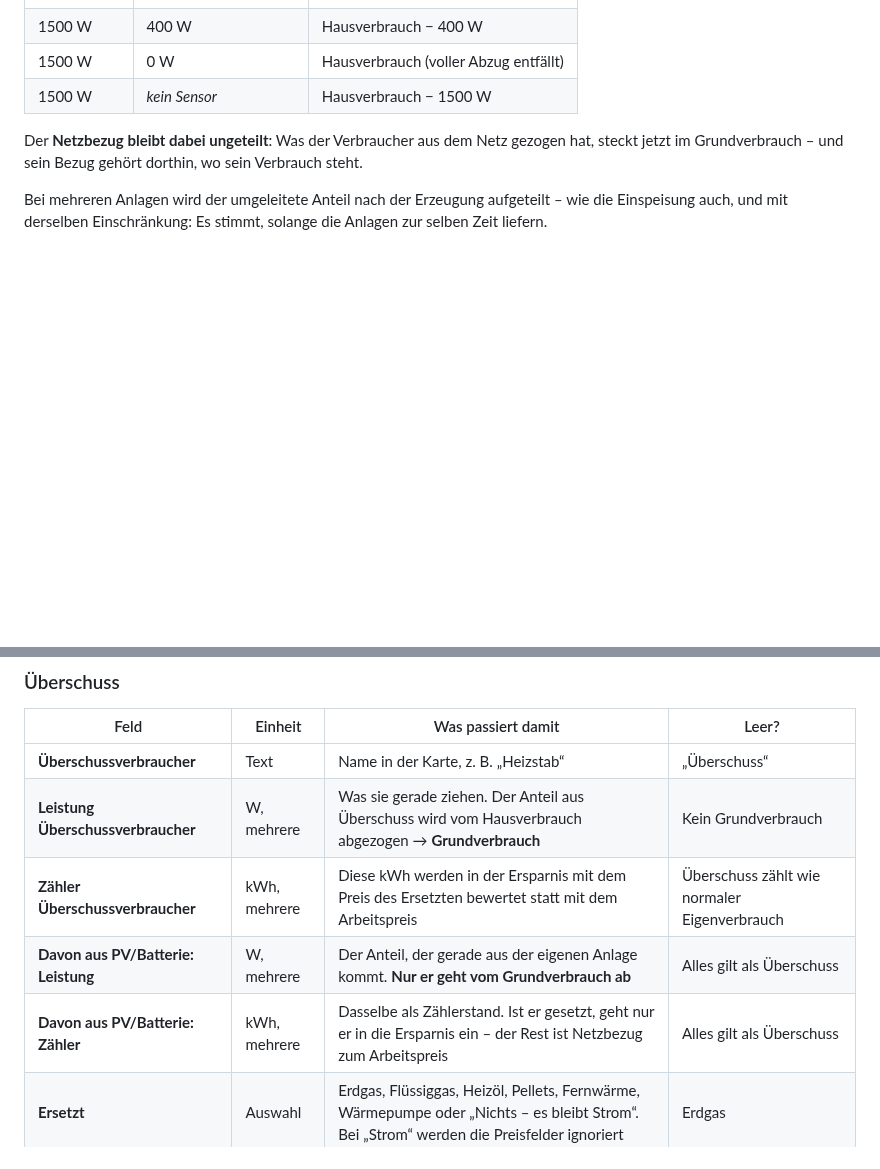
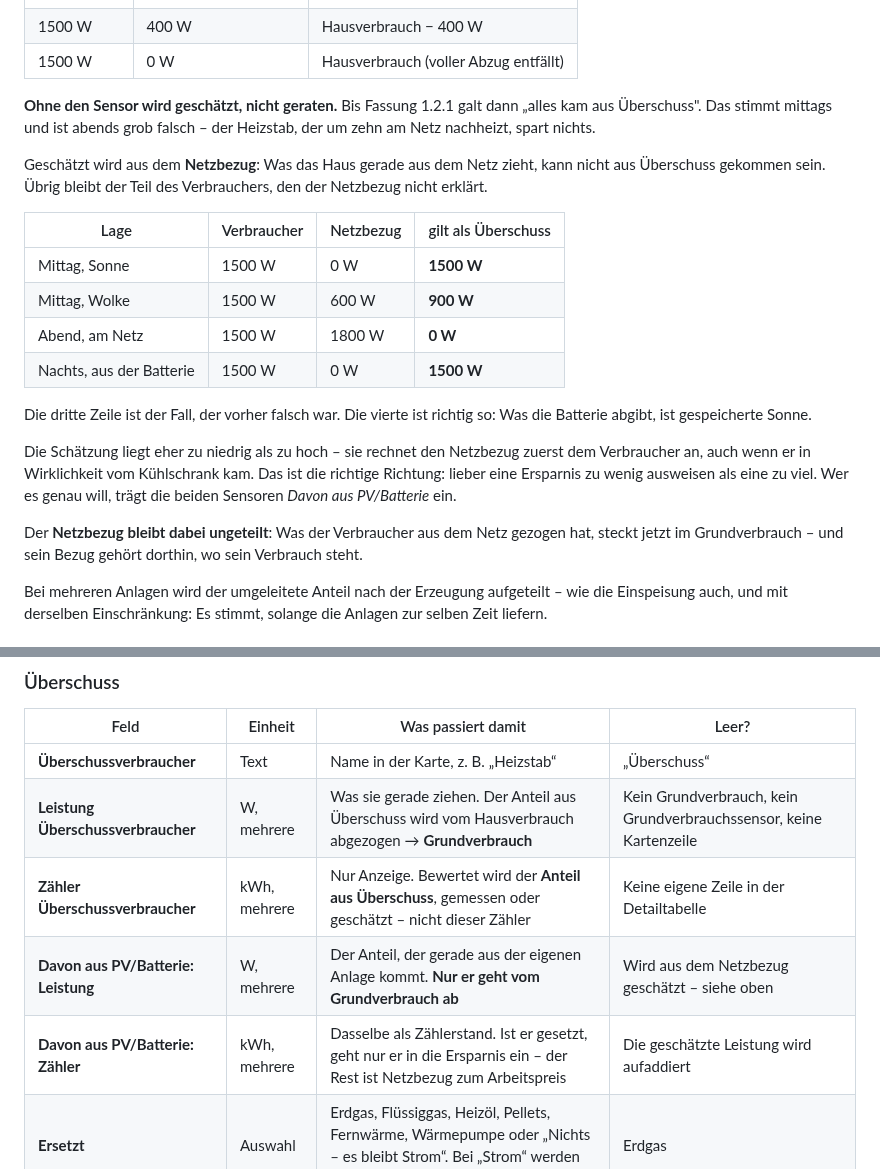
Before and after one commit to tach2004/ha-pv-system, a Markdown page: README.md, 2 parts joined by grey strips. Rendered like a GitHub page; blank space fills up the shorter version.

```diff
--- a/README.md
+++ b/README.md
@@ -610,7 +610,30 @@ darüber zu schön.
 | 1500 W | 1500 W | Hausverbrauch − 1500 W |
 | 1500 W | 400 W | Hausverbrauch − 400 W |
 | 1500 W | 0 W | Hausverbrauch (voller Abzug entfällt) |
-| 1500 W | *kein Sensor* | Hausverbrauch − 1500 W |
+
+**Ohne den Sensor wird geschätzt, nicht geraten.** Bis Fassung 1.2.1 galt
+dann „alles kam aus Überschuss". Das stimmt mittags und ist abends grob
+falsch – der Heizstab, der um zehn am Netz nachheizt, spart nichts.
+
+Geschätzt wird aus dem **Netzbezug**: Was das Haus gerade aus dem Netz zieht,
+kann nicht aus Überschuss gekommen sein. Übrig bleibt der Teil des
+Verbrauchers, den der Netzbezug nicht erklärt.
+
+| Lage | Verbraucher | Netzbezug | gilt als Überschuss |
+|---|---|---|---|
+| Mittag, Sonne | 1500 W | 0 W | **1500 W** |
+| Mittag, Wolke | 1500 W | 600 W | **900 W** |
+| Abend, am Netz | 1500 W | 1800 W | **0 W** |
+| Nachts, aus der Batterie | 1500 W | 0 W | **1500 W** |
+
+Die dritte Zeile ist der Fall, der vorher falsch war. Die vierte ist richtig
+so: Was die Batterie abgibt, ist gespeicherte Sonne.
+
+Die Schätzung liegt eher zu niedrig als zu hoch – sie rechnet den Netzbezug
+zuerst dem Verbraucher an, auch wenn er in Wirklichkeit vom Kühlschrank kam.
+Das ist die richtige Richtung: lieber eine Ersparnis zu wenig ausweisen als
+eine zu viel. Wer es genau will, trägt die beiden Sensoren *Davon aus
+PV/Batterie* ein.
 
 Der **Netzbezug bleibt dabei ungeteilt**: Was der Verbraucher aus dem Netz
 gezogen hat, steckt jetzt im Grundverbrauch – und sein Bezug gehört dorthin,
@@ -783,10 +806,10 @@ Wiederholung und deshalb abgeschaltet – der zweite nie.
 | Feld | Einheit | Was passiert damit | Leer? |
 |---|---|---|---|
 | **Überschussverbraucher** | Text | Name in der Karte, z. B. „Heizstab“ | „Überschuss“ |
-| **Leistung Überschussverbraucher** | W, mehrere | Was sie gerade ziehen. Der Anteil aus Überschuss wird vom Hausverbrauch abgezogen → **Grundverbrauch** | Kein Grundverbrauch |
-| **Zähler Überschussverbraucher** | kWh, mehrere | Diese kWh werden in der Ersparnis mit dem Preis des Ersetzten bewertet statt mit dem Arbeitspreis | Überschuss zählt wie normaler Eigenverbrauch |
-| **Davon aus PV/Batterie: Leistung** | W, mehrere | Der Anteil, der gerade aus der eigenen Anlage kommt. **Nur er geht vom Grundverbrauch ab** | Alles gilt als Überschuss |
-| **Davon aus PV/Batterie: Zähler** | kWh, mehrere | Dasselbe als Zählerstand. Ist er gesetzt, geht nur er in die Ersparnis ein – der Rest ist Netzbezug zum Arbeitspreis | Alles gilt als Überschuss |
+| **Leistung Überschussverbraucher** | W, mehrere | Was sie gerade ziehen. Der Anteil aus Überschuss wird vom Hausverbrauch abgezogen → **Grundverbrauch** | Kein Grundverbrauch, kein Grundverbrauchssensor, keine Kartenzeile |
+| **Zähler Überschussverbraucher** | kWh, mehrere | Nur Anzeige. Bewertet wird der **Anteil aus Überschuss**, gemessen oder geschätzt – nicht dieser Zähler | Keine eigene Zeile in der Detailtabelle |
+| **Davon aus PV/Batterie: Leistung** | W, mehrere | Der Anteil, der gerade aus der eigenen Anlage kommt. **Nur er geht vom Grundverbrauch ab** | Wird aus dem Netzbezug geschätzt – siehe oben |
+| **Davon aus PV/Batterie: Zähler** | kWh, mehrere | Dasselbe als Zählerstand. Ist er gesetzt, geht nur er in die Ersparnis ein – der Rest ist Netzbezug zum Arbeitspreis | Die geschätzte Leistung wird aufaddiert |
 | **Ersetzt** | Auswahl | Erdgas, Flüssiggas, Heizöl, Pellets, Fernwärme, Wärmepumpe oder „Nichts – es bleibt Strom“. Bei „Strom“ werden die Preisfelder ignoriert | Erdgas |
 | **Preis des Ersetzten: feste Zahl** | Geld | Der Preis von der Rechnung, **nicht umgerechnet** | Es gilt der Arbeitspreis |
 | **… : je** | Auswahl | kWh, Liter, m³, kg oder Tonne – die Einheit, in der abgerechnet wird | kWh |
```
Also changed, not shown: docs/vorschau-dunkel.png, docs/vorschau-hell.png, 6 other files.
